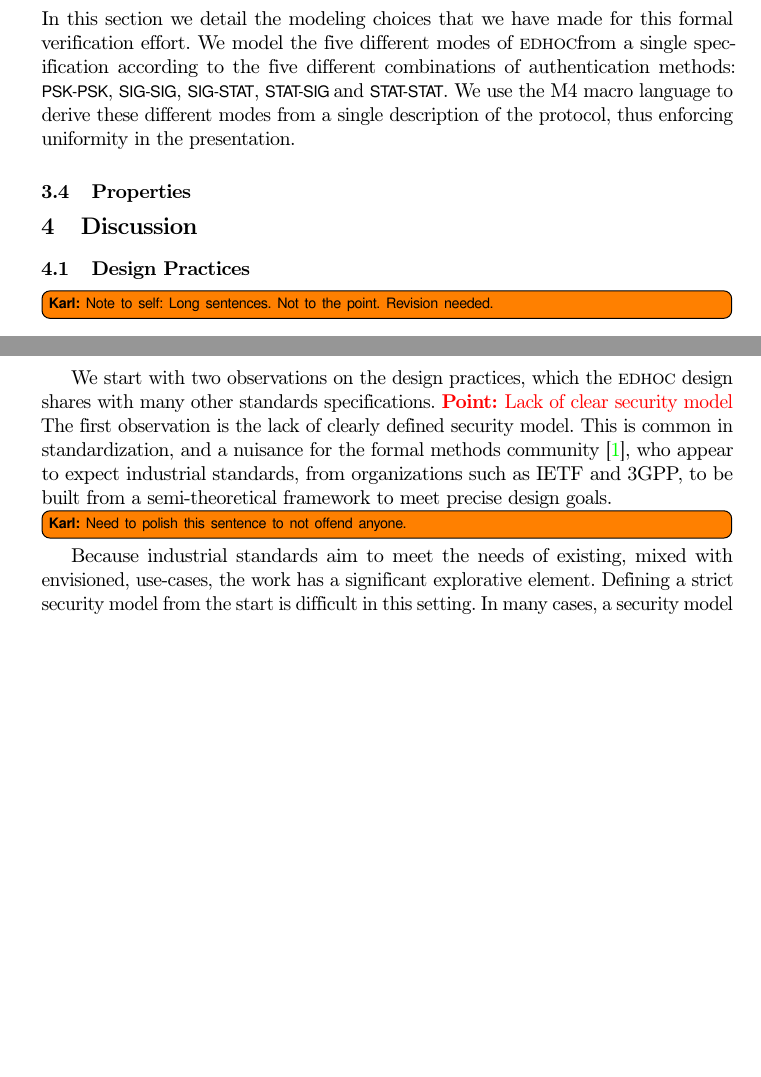
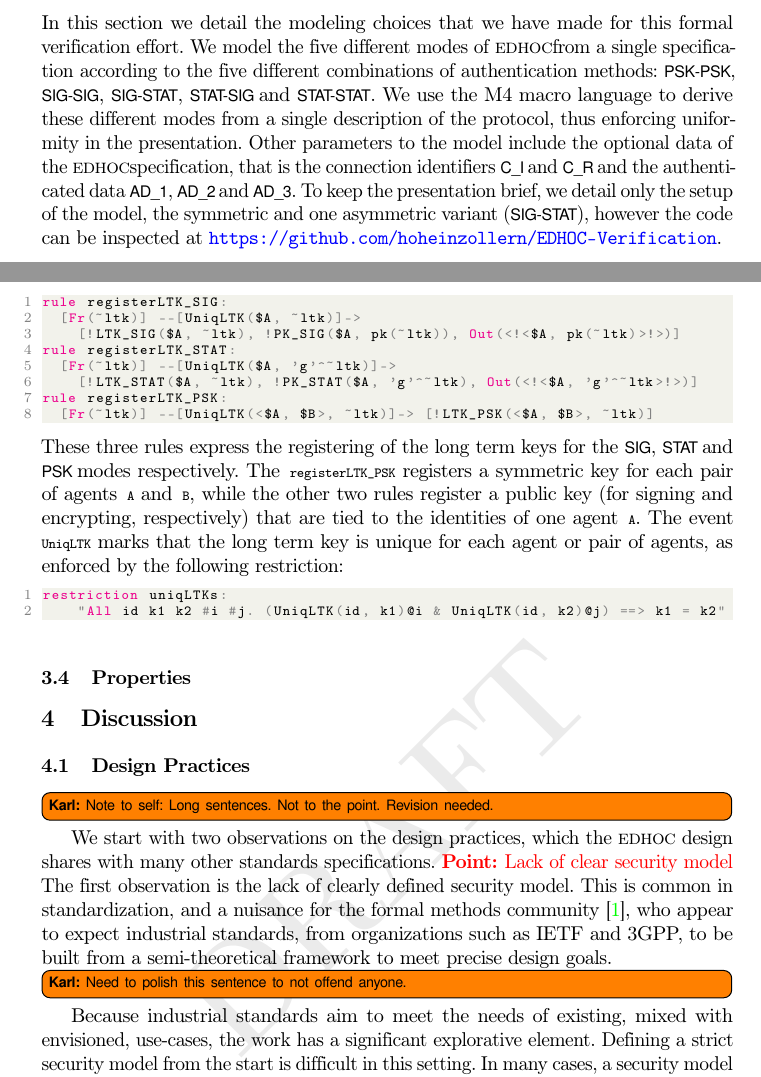
Before and after one commit to hoheinzollern/EDHOC-Verification, a LaTeX thesis (models/edhoc/draftedhoc-20200301/report/main.tex, which reads models/edhoc/draftedhoc-20200301/report/edhocFormalization.tex, models/edhoc/draftedhoc-20200301/report/macros.tex): two parts of pages 18 and 19 of 28 before the commit and two parts of pages 18 and 19 of 29 after it, joined at a grey line, cut so that both start at the same text, the shorter picture padded with empty space. Compiled offline with pdfLaTeX.

Commit message:
modeling

```diff
--- a/models/edhoc/draftedhoc-20200301/report/edhocFormalization.tex
+++ b/models/edhoc/draftedhoc-20200301/report/edhocFormalization.tex
@@ -175,6 +175,87 @@ according to the five different combinations of authentication methods:
 We use the M4 macro language to derive these different modes from a single
 description of the protocol, thus enforcing uniformity in the presentation.
 %
+Other parameters to the model include the optional data of the \mEdhoc
+specification, that is the connection identifiers \mCi and \mCr and
+the authenticated data \mADone, \mADtwo and \mADthree.
+%
+To keep the presentation brief, we detail only the setup of the model,
+the symmetric and one asymmetric variant (\mSigStat), however the code
+can be inspected at
+\url{https://github.com/hoheinzollern/EDHOC-Verification}.
+
+\begin{lstlisting}
+rule registerLTK_SIG:
+  [Fr(~ltk)] --[UniqLTK($A, ~ltk)]->
+    [!LTK_SIG($A, ~ltk), !PK_SIG($A, pk(~ltk)), Out(<!<$A, pk(~ltk)>!>)]
+rule registerLTK_STAT:
+  [Fr(~ltk)] --[UniqLTK($A, 'g'^~ltk)]->
+    [!LTK_STAT($A, ~ltk), !PK_STAT($A, 'g'^~ltk), Out(<!<$A, 'g'^~ltk>!>)]
+rule registerLTK_PSK:
+  [Fr(~ltk)] --[UniqLTK(<$A, $B>, ~ltk)]-> [!LTK_PSK(<$A, $B>, ~ltk)]
+\end{lstlisting}
+These three rules express the registering of the long term keys for the \mSig,
+\mStat and \mPsk modes respectively.
+%
+The \lstinline{registerLTK_PSK} registers a symmetric key for each pair of
+agents \lstinline{A} and \lstinline{B}, while the other two rules register a
+public key (for signing and encrypting, respectively) that are tied to the
+identities of one agent \lstinline{A}.
+%
+The event \lstinline{UniqLTK} marks that the long term key is unique for each
+agent or pair of agents, as enforced by the following restriction:
+\begin{lstlisting}
+restriction uniqLTKs:
+    "All id k1 k2 #i #j. (UniqLTK(id, k1)@i & UniqLTK(id, k2)@j) ==> k1 = k2"
+\end{lstlisting}
+
+% Subsection:
+
+% - Explain details of model, which properties we have modeled, how,
+% which trade-offs were made and why.
+% - Explain how we modeled inj-agree (a sentence or two).
+% - Explain why it fails when $I$ uses \mStat-method and the implicit
+% auth lemma we showed instead
+% (cite~\cite{DBLP:journals/iacr/GuilhemFW19} here where I got the
+% basic idea. It is then extended with the reveal queries in our
+% model; obviously: if you know about other sources for this please
+% cite them too). Include code/lemmas as you see fit.
 
 
 \subsection{Properties}
+
+% Subsection: Clear bullet-list of what we have shown, including
+% some statics of running time code size perhaps.
+% Scan draft-selander and check what props are claimed there; see
+% what we have covered and what we haven't.
+% Already shown:
+%  -  Mutual injective agreement on session key, method and identities for
+%     $R \rightarrow I$ and $I \rightarrow R$ for all methods
+%     except when $I$ uses STAT. When $I$ uses STAT, $R \rightarrow I$ holds,
+%     but not $I \rightarrow R$.
+%  -  Injective implicit agreement on session key.
+%     Only really needed for $I \rightarrow R$, because in all other cases we have
+%     the stronger injective agreement property. But show it now for all
+%     methods to having a common (and reasonable) level of security that
+%     holds no matter which method user chooses.
+%  -  PFS on session key for all methods.
+%  -  Key secrecy (follows from PFS).
+%  -  Session key independence (follows from how we modeled PFS).
+%  -  Entity authentication - we show this in the same lemmas as we show
+%       inj-agree on session key.  We don't have this property when $I$ uses
+%       STAT method because $I$ then gets no confirmation of
+%       Pre-specified peer model.
+%  -  Key confirmation (except for when $I$ uses \mStat
+%     method, then $I$ gets no key confirmation on \mGiy)
+
+% See~\ref{sec:mail-notes-encr} for how encryption is modeled.
+% \item Caveat: we have not modeled running all methods in parallel,
+% so we don't know if an adversary can somehow trick $I$ into
+% running one method and $R$ another, and by that causing some
+% attack.
+
+
+%%% Local Variables:
+%%% mode: latex
+%%% TeX-master: "main"
+%%% End:
--- a/models/edhoc/draftedhoc-20200301/report/macros.tex
+++ b/models/edhoc/draftedhoc-20200301/report/macros.tex
@@ -1,6 +1,7 @@
 %\usepackage[numbers, sort]{natbib}
 \usepackage[T1]{fontenc} % E.g., for small caps in section headings
 \usepackage{xspace}
+\usepackage{hyperref}
 
 % -- Editorial macros
 % http://tug.ctan.org/tex-archkeIVe/macros/latex/contrib/todonotes/todonotes.pdf
```
Also changed, not shown: models/edhoc/draftedhoc-20200301/report/main.tex (+31 -0 lines).
